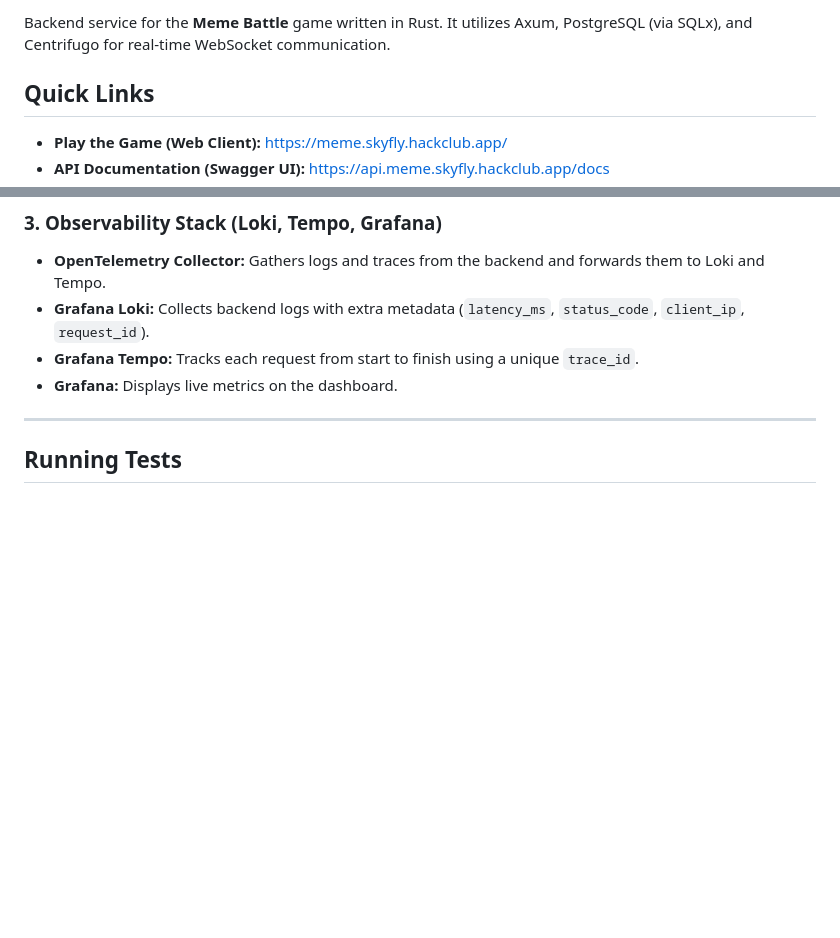
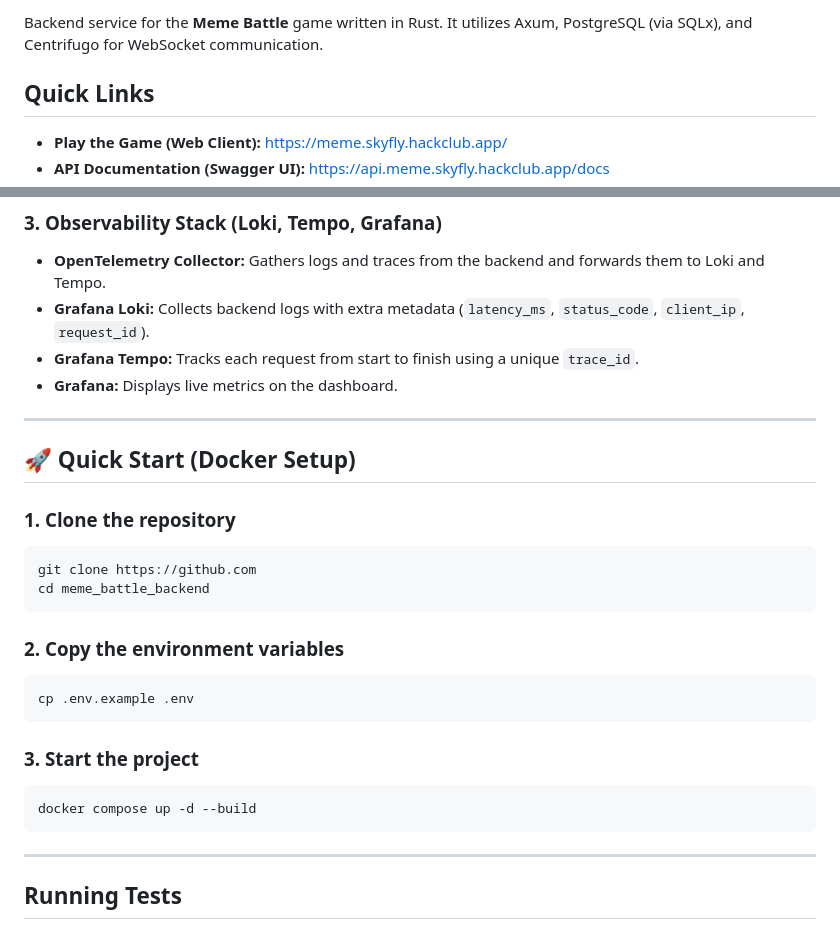
Before and after one commit to TerraSoftwareTeam/meme_battle_backend, a Markdown page: README.md, 2 parts joined by grey strips. Rendered like a GitHub page; blank space fills up the shorter version.

Commit message:
Add Docker setup instructions to README
Added quick start instructions for Docker setup.

````diff
--- a/README.md
+++ b/README.md
@@ -1,4 +1,4 @@
-Backend service for the **Meme Battle** game written in Rust. It utilizes Axum, PostgreSQL (via SQLx), and Centrifugo for real-time WebSocket communication.
+Backend service for the **Meme Battle** game written in Rust. It utilizes Axum, PostgreSQL (via SQLx), and Centrifugo for WebSocket communication.
 
 ## Quick Links
 
@@ -32,6 +32,25 @@ Backend service for the **Meme Battle** game written in Rust. It utilizes Axum,
 * **Grafana Tempo:** Tracks each request from start to finish using a unique `trace_id`.
 * **Grafana:** Displays live metrics on the dashboard.
 
+---
+
+## 🚀 Quick Start (Docker Setup)
+
+### 1. Clone the repository
+```bash
+git clone https://github.com
+cd meme_battle_backend
+```
+
+### 2. Copy the environment variables
+```bash
+cp .env.example .env
+```
+
+### 3. Start the project
+```bash
+docker compose up -d --build
+```
 ---
 
 ## Running Tests
````
Also changed, not shown: other parts of README.md (+1 -1 lines).
